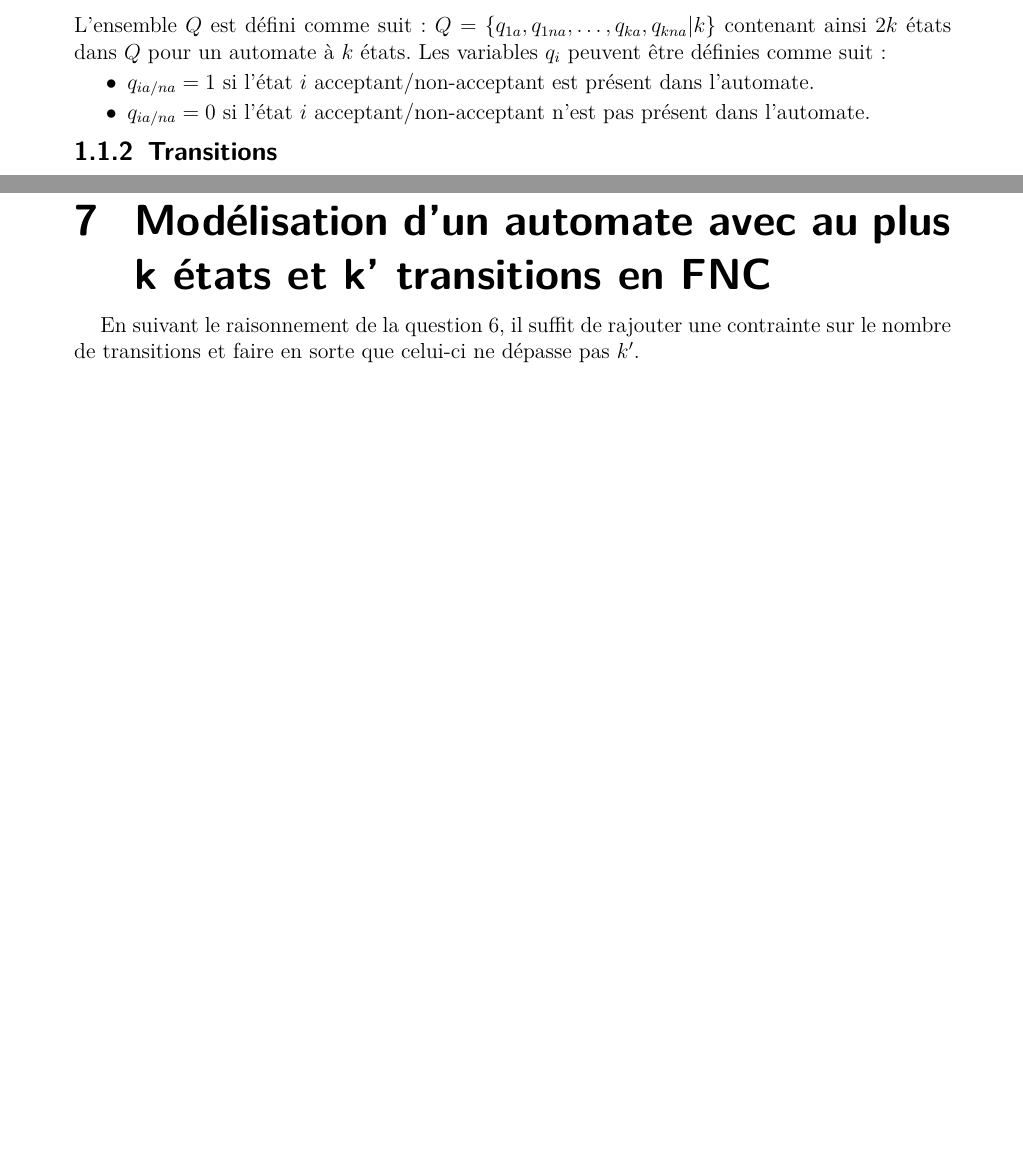
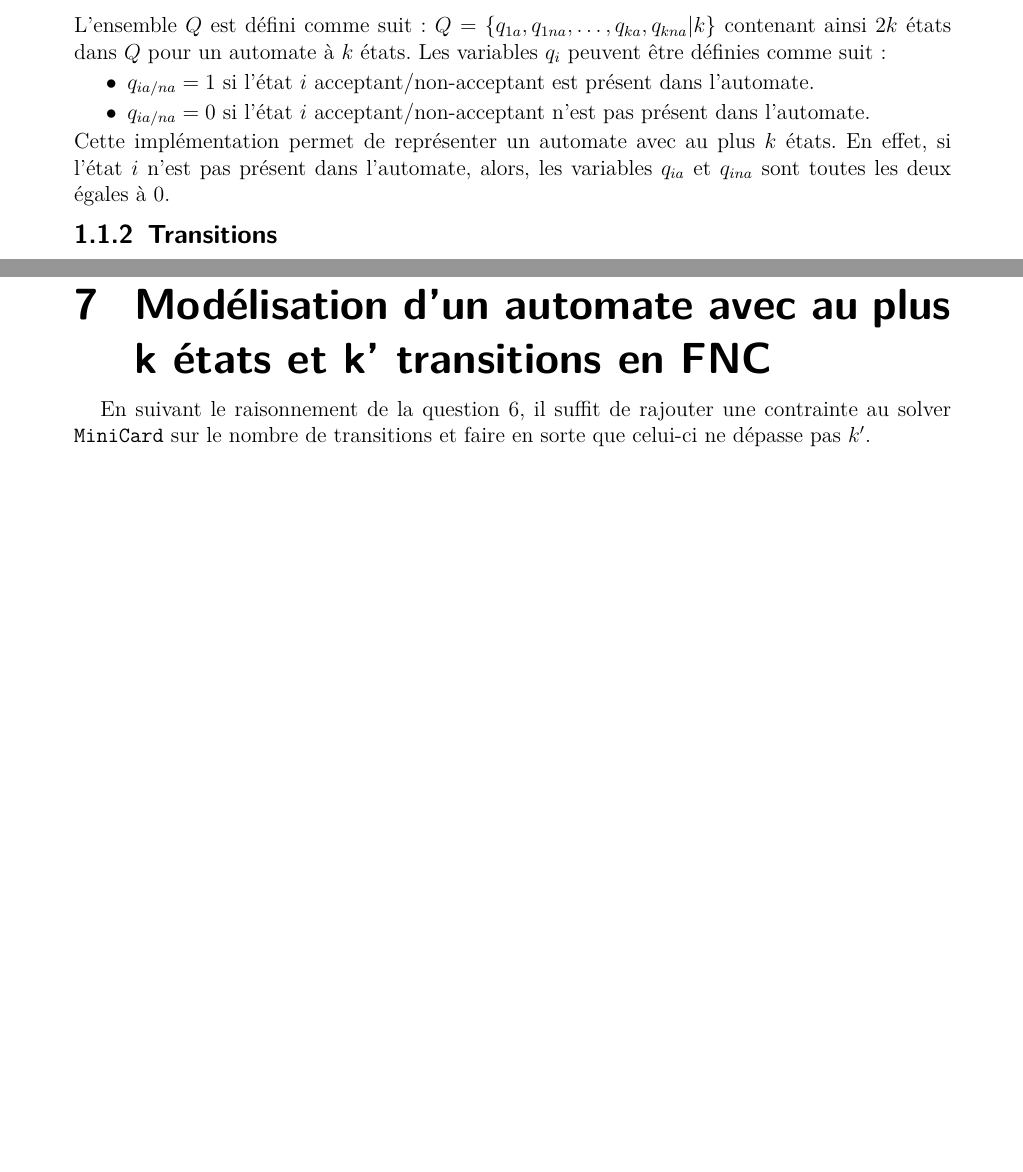
Before and after one commit to JustRayCB/p-automates, a LaTeX document (rapport/main.tex): two parts of pages 2 and 5 of 5, joined at a grey line, cut so that both start at the same text, the shorter picture padded with empty space. Compiled offline with pdfLaTeX.

Commit message:
SMALL CHANGES

```diff
--- a/rapport/main.tex
+++ b/rapport/main.tex
@@ -57,6 +57,9 @@ ainsi $2k$ états dans $Q$ pour un automate à $k$ états. Les variables $q_i$ p
     \item $q_{ia/na} = 1$ si l'état $i$ acceptant/non-acceptant est présent dans l'automate.
     \item $q_{ia/na} = 0$ si l'état $i$ acceptant/non-acceptant n'est pas présent dans l'automate.
 \end{itemize}
+Cette implémentation permet de représenter un automate avec au plus $k$ états. En effet, si l'état $i$ n'est pas présent dans l'automate,
+alors, les variables $q_{ia}$ et $q_{ina}$ sont toutes les deux égales à 0.
+
 
 \subsubsection{Transitions}
 \label{sec:transitions}
@@ -232,8 +235,8 @@ Cette contrainte a été ajoutée au solveur \texttt{MiniCard}.
 
 %QUESTION 8
 \section{Modélisation d'un automate avec au plus k états et k' transitions en FNC}
-En suivant le raisonnement de la question 6, il suffit de rajouter une contrainte sur le nombre de transitions et faire en sorte que
-celui-ci ne dépasse pas $k'$.
+En suivant le raisonnement de la question 6, il suffit de rajouter une contrainte au solver \texttt{MiniCard}
+sur le nombre de transitions et faire en sorte que celui-ci ne dépasse pas $k'$.
 
 
 %================= Bibliography ========================
```
Also changed, not shown: rapport/main.pdf, rapport/main.tex (2 more changed lines).
